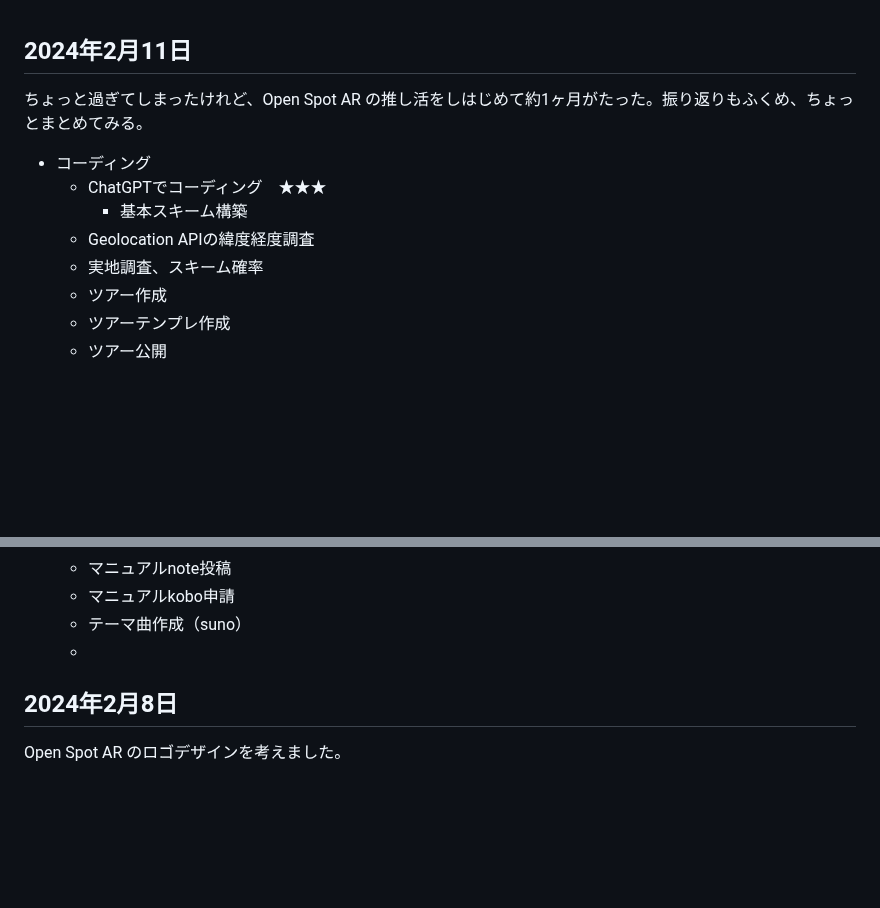
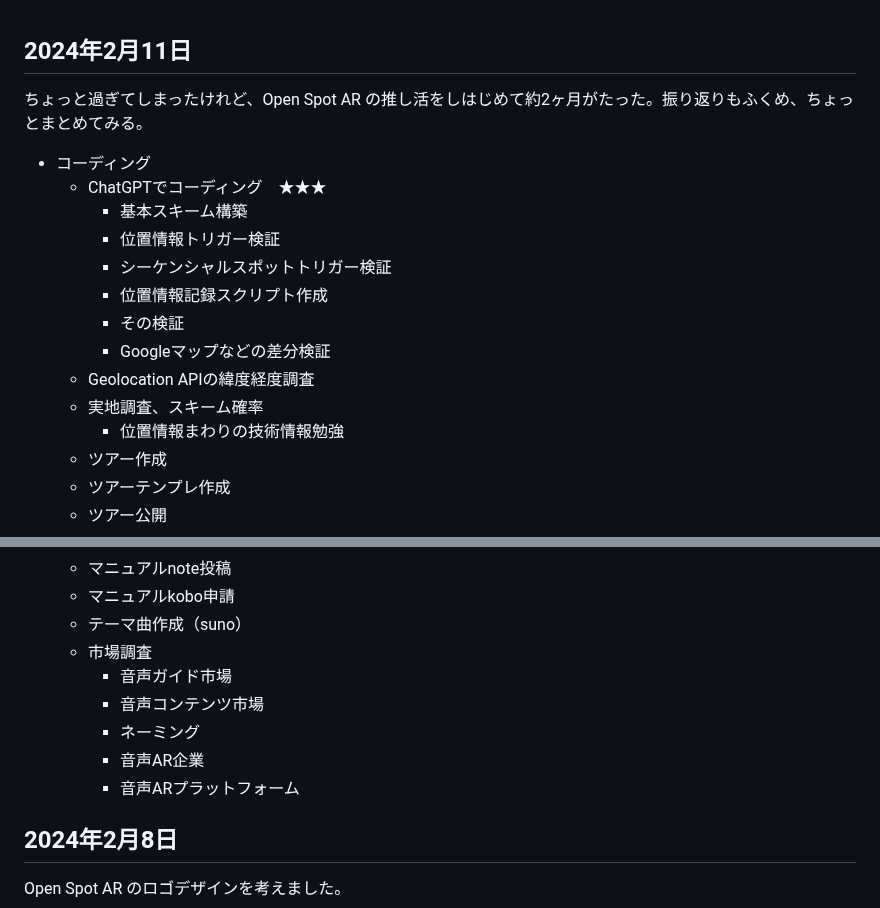
Before and after one commit to kagua/Open-Spot-AR, a Markdown page: 更新日記.md, 2 parts joined by grey strips. Drawn GitHub-style; blank space fills up the shorter version.

```diff
--- a/更新日記.md
+++ b/更新日記.md
@@ -1,12 +1,18 @@
 ## 2024年2月11日
 
-ちょっと過ぎてしまったけれど、Open Spot AR の推し活をしはじめて約1ヶ月がたった。振り返りもふくめ、ちょっとまとめてみる。
+ちょっと過ぎてしまったけれど、Open Spot AR の推し活をしはじめて約2ヶ月がたった。振り返りもふくめ、ちょっとまとめてみる。
 
 - コーディング
   - ChatGPTでコーディング　★★★
      - 基本スキーム構築
+     - 位置情報トリガー検証
+     - シーケンシャルスポットトリガー検証
+     - 位置情報記録スクリプト作成
+     - その検証
+     - Googleマップなどの差分検証
   - Geolocation APIの緯度経度調査
   - 実地調査、スキーム確率
+     - 位置情報まわりの技術情報勉強
   - ツアー作成
   - ツアーテンプレ作成
   - ツアー公開
@@ -53,7 +59,12 @@
   - マニュアルnote投稿
   - マニュアルkobo申請
   - テーマ曲作成（suno）
-  -
+  - 市場調査
+     - 音声ガイド市場
+     - 音声コンテンツ市場
+     - ネーミング
+     - 音声AR企業
+     - 音声ARプラットフォーム
 ## 2024年2月8日
 
 Open Spot AR のロゴデザインを考えました。
```
